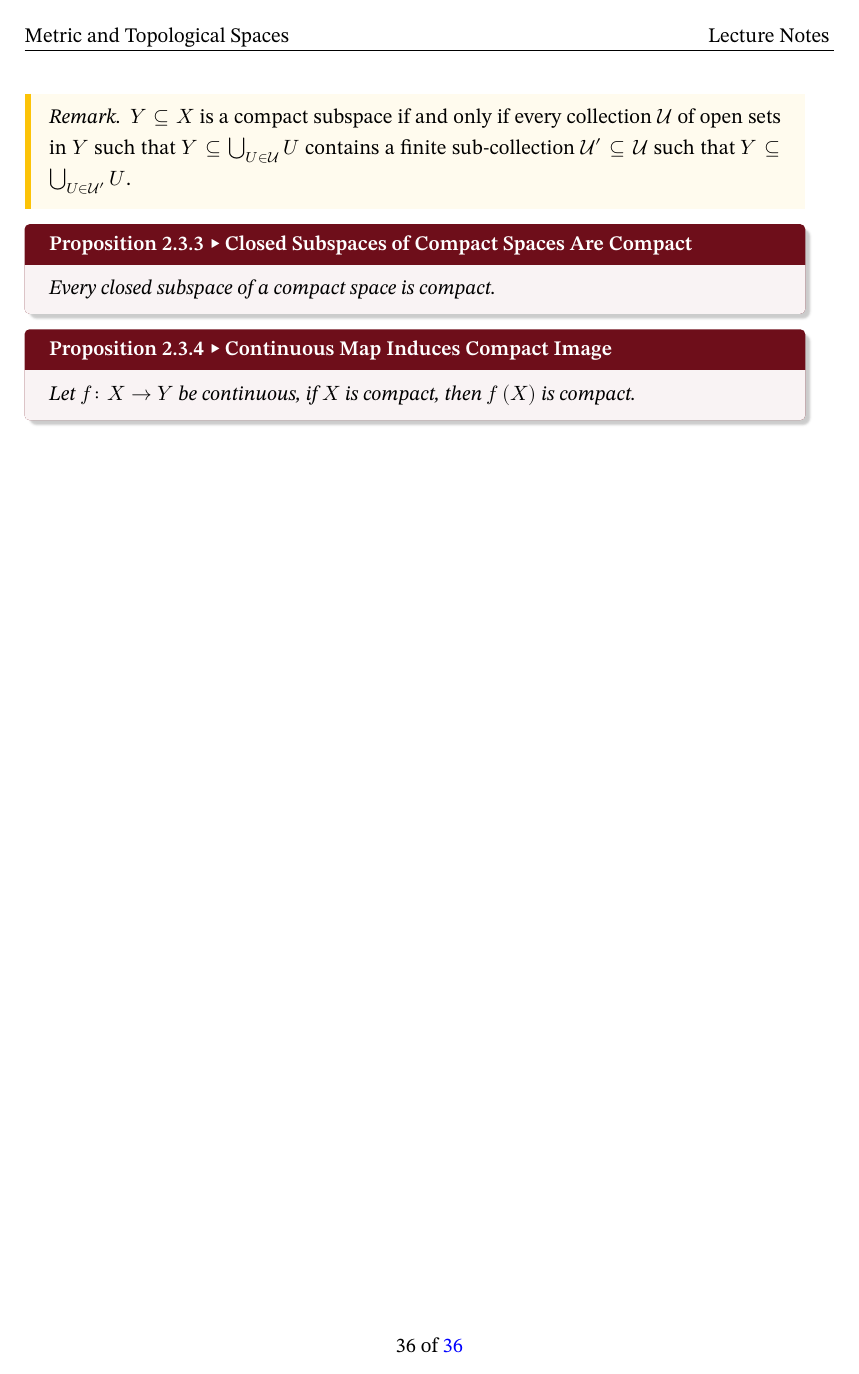
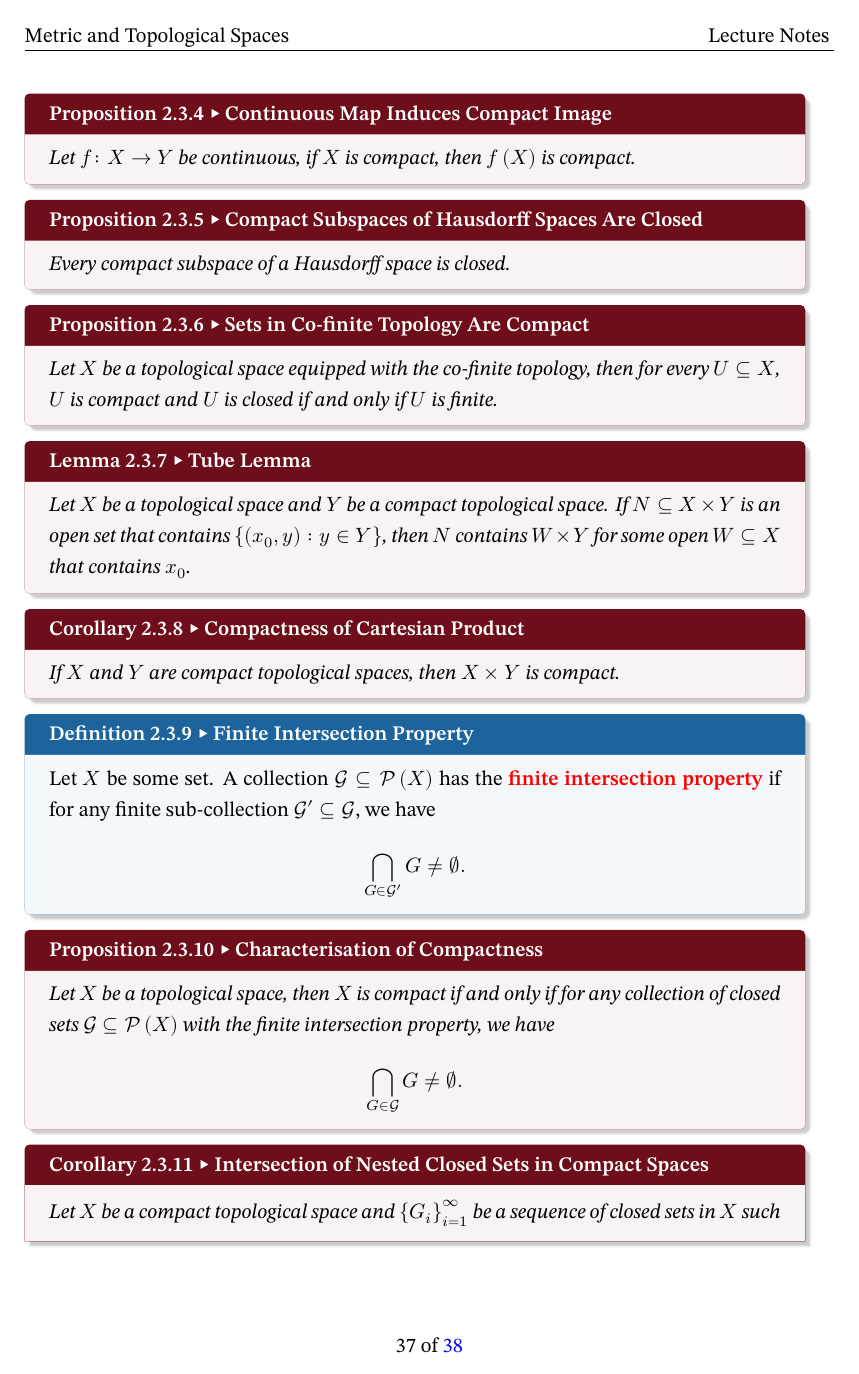
Before and after one commit to Z-Puyu/lecture-notes, a LaTeX document (Metric and Topological Spaces.tex): page 36 of 36 before the commit and page 37 of 38 after it. Compiled offline with XeLaTeX; a missing font is replaced by an installed copy or a similar font.

Commit message:
Add the propositions and definitions prooflessly.

```diff
--- a/Metric and Topological Spaces.tex
+++ b/Metric and Topological Spaces.tex
@@ -1143,3 +1158,33 @@ Take some $z \in Y \backslash \left(\left\{y\right\} \cup \bigcup_{i = 1}^{\inft
 \begin{probox}{Continuous Map Induces Compact Image}{ContinuousCompact}
     Let $f \colon X \to Y$ be continuous, if $X$ is compact, then $f\left(X\right)$ is compact.
 \end{probox}
+\begin{probox}{Compact Subspaces of Hausdorff Spaces Are Closed}{compactClosed}
+    Every compact subspace of a Hausdorff space is closed.
+\end{probox}
+\begin{probox}{Sets in Co-finite Topology Are Compact}{compactCofinite}
+    Let $X$ be a topological space equipped with the co-finite topology, then for every $U \subseteq X$, $U$ is compact and $U$ is closed if and only if $U$ is finite.
+\end{probox}
+\begin{lembox}{Tube Lemma}{tube}
+    Let $X$ be a topological space and $Y$ be a compact topological space. If $N \subseteq X \times Y$ is an open set that contains $\left\{\left(x_0, y\right) \colon y \in Y \right\}$, then $N$ contains $W \times Y$ for some open $W \subseteq X$ that contains $x_0$.
+\end{lembox}
+\begin{corbox}{Compactness of Cartesian Product}{compactCartProd}
+    If $X$ and $Y$ are compact topological spaces, then $X \times Y$ is compact.
+\end{corbox}
+\begin{dfnbox}{Finite Intersection Property}{finiteIntersect}
+    Let $X$ be some set. A collection $\mathcal{G} \subseteq \mathcal{P}\left(X\right)$ has the {\color{red} \textbf{finite intersection property}} if for any finite sub-collection $\mathcal{G}' \subseteq \mathcal{G}$, we have
+    \begin{equation*}
+        \bigcap_{G \in \mathcal{G}'}G \neq \varnothing.
+    \end{equation*}
+\end{dfnbox}
+\begin{probox}{Characterisation of Compactness}{compactFiniteIntersect}
+    Let $X$ be a topological space, then $X$ is compact if and only if for any collection of closed sets $\mathcal{G} \subseteq \mathcal{P}\left(X\right)$ with the finite intersection property, we have
+    \begin{equation*}
+        \bigcap_{G \in \mathcal{G}}G \neq \varnothing.
+    \end{equation*}
+\end{probox}
+\begin{corbox}{Intersection of Nested Closed Sets in Compact Spaces}{nestedClosedInCompact}
+    Let $X$ be a compact topological space and $\left\{G_i\right\}_{i = 1}^{\infty}$ be a sequence of closed sets in $X$ such that $G_{i + 1} \subseteq G_i$ for all $i \in \N^+$, then
+    \begin{equation*}
+        \bigcap_{i = 1}^{\infty}G_i \neq \varnothing.
+    \end{equation*}
+\end{corbox}
```
Also changed, not shown: Metric and Topological Spaces.pdf, Metric and Topological Spaces.tex (38 more changed lines), 4 other files.
